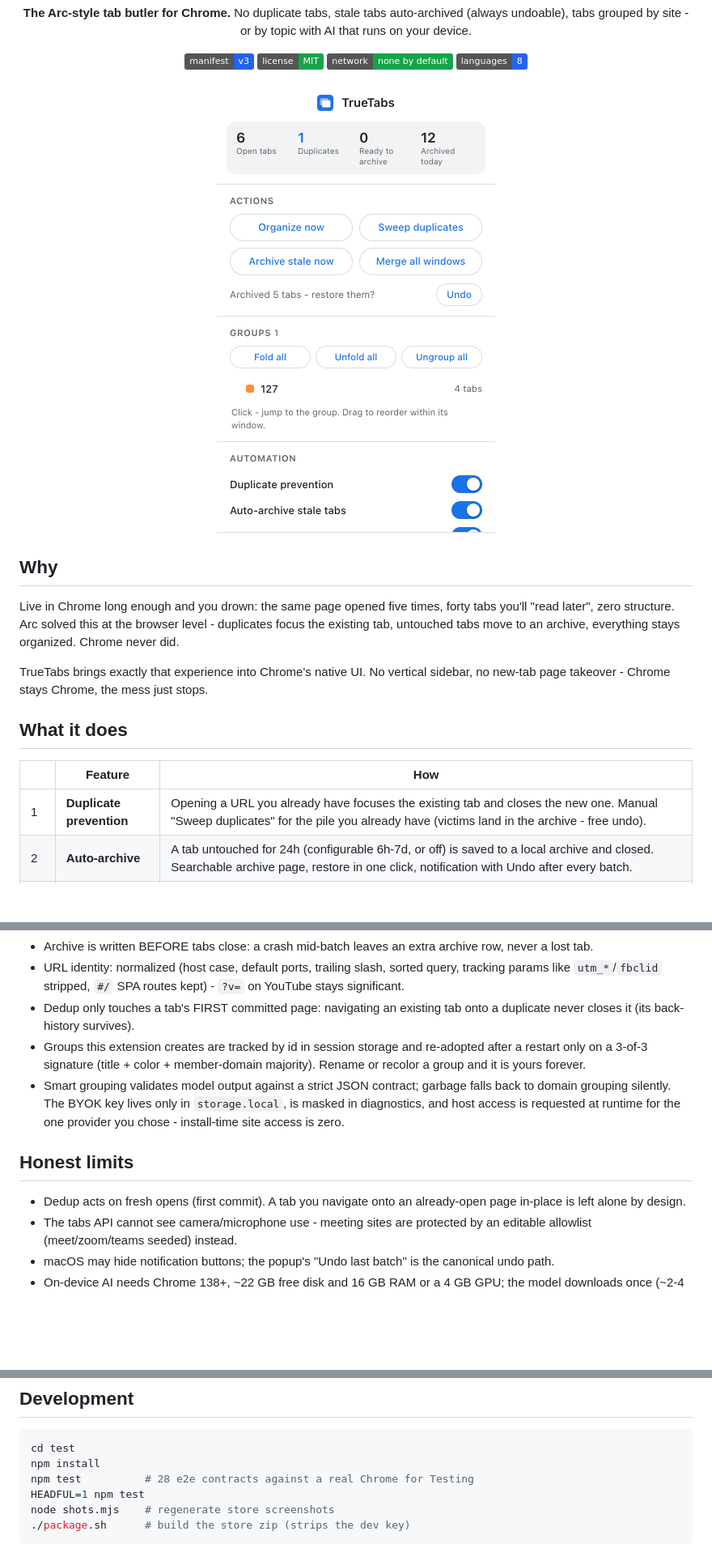
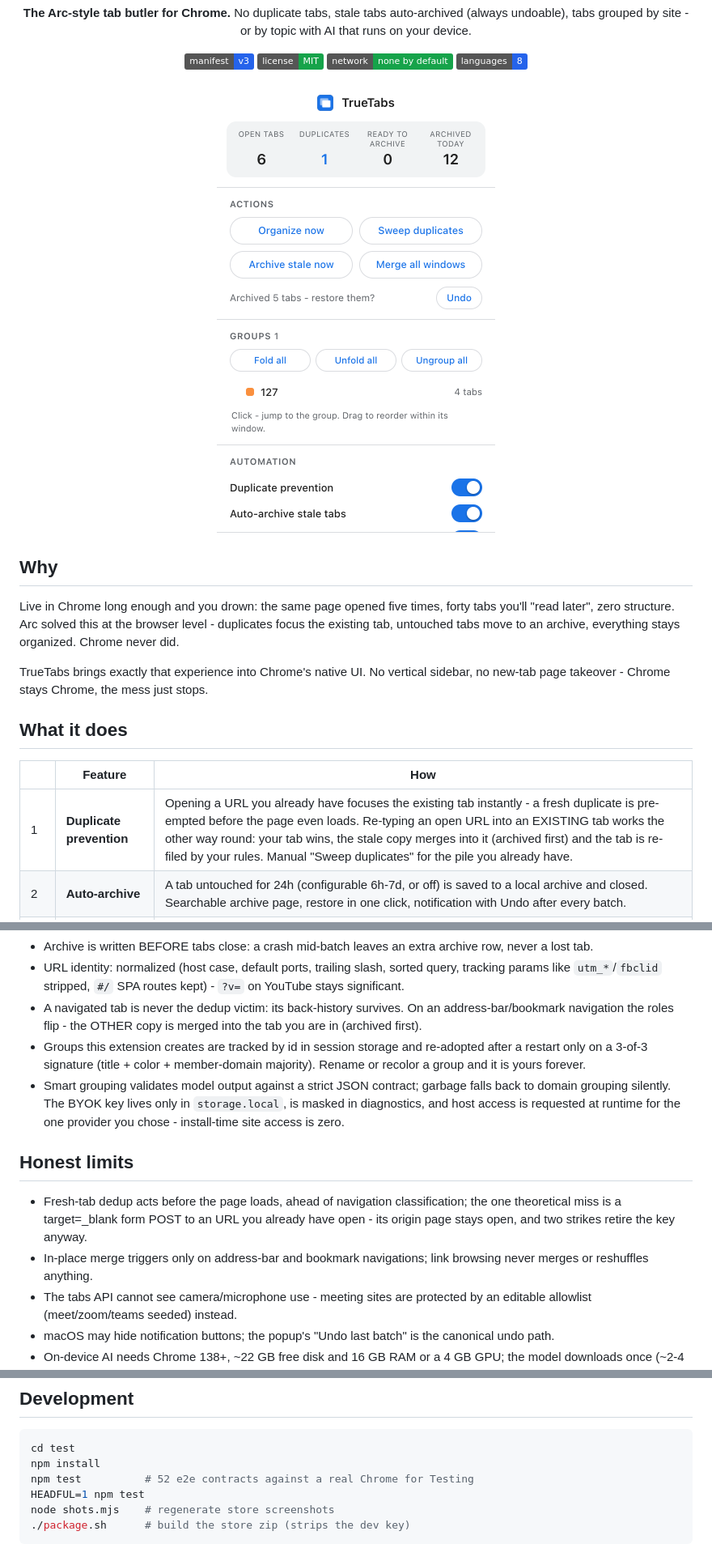
Before and after one commit to datysho/truetabs, a Markdown page: README.md, 3 parts joined by grey strips. Shown at 81% size. Drawn GitHub-style; pictures changed too: store/screenshots/store-popup-light.png; folded sections open; badges without logos; blank space fills up the shorter version.

````diff
--- a/README.md
+++ b/README.md
@@ -32,7 +32,7 @@ sidebar, no new-tab page takeover - Chrome stays Chrome, the mess just stops.
 
 | | Feature | How |
 |---|---|---|
-| 1 | **Duplicate prevention** | Opening a URL you already have focuses the existing tab and closes the new one. Manual "Sweep duplicates" for the pile you already have (victims land in the archive - free undo). |
+| 1 | **Duplicate prevention** | Opening a URL you already have focuses the existing tab instantly - a fresh duplicate is pre-empted before the page even loads. Re-typing an open URL into an EXISTING tab works the other way round: your tab wins, the stale copy merges into it (archived first) and the tab is re-filed by your rules. Manual "Sweep duplicates" for the pile you already have. |
 | 2 | **Auto-archive** | A tab untouched for 24h (configurable 6h-7d, or off) is saved to a local archive and closed. Searchable archive page, restore in one click, notification with Undo after every batch. |
 | 3 | **Auto-group** | One selector: new tabs group by *site* (stable colors, clean names) or by *topic* via AI. Idle groups collapse. One-click "Organize now" for everything else. |
 | 3b | **Smart groups (AI)** | Cluster tabs by *topic*, not just site - on-device Gemini Nano (free, no keys, nothing leaves your machine) or your own API key (OpenAI / Gemini / Grok / any OpenAI-compatible endpoint like Ollama). Groups appear batch by batch with live progress. |
@@ -73,8 +73,9 @@ Everything here descends from [TruePin](https://github.com/datysho/truepin)'s
 - URL identity: normalized (host case, default ports, trailing slash, sorted
   query, tracking params like `utm_*`/`fbclid` stripped, `#/` SPA routes
   kept) - `?v=` on YouTube stays significant.
-- Dedup only touches a tab's FIRST committed page: navigating an existing tab
-  onto a duplicate never closes it (its back-history survives).
+- A navigated tab is never the dedup victim: its back-history survives. On an
+  address-bar/bookmark navigation the roles flip - the OTHER copy is merged
+  into the tab you are in (archived first).
 - Groups this extension creates are tracked by id in session storage and
   re-adopted after a restart only on a 3-of-3 signature (title + color +
   member-domain majority). Rename or recolor a group and it is yours forever.
@@ -86,8 +87,12 @@ Everything here descends from [TruePin](https://github.com/datysho/truepin)'s
 
 ## Honest limits
 
-- Dedup acts on fresh opens (first commit). A tab you navigate onto an
-  already-open page in-place is left alone by design.
+- Fresh-tab dedup acts before the page loads, ahead of navigation
+  classification; the one theoretical miss is a target=_blank form POST to an
+  URL you already have open - its origin page stays open, and two strikes
+  retire the key anyway.
+- In-place merge triggers only on address-bar and bookmark navigations; link
+  browsing never merges or reshuffles anything.
 - The tabs API cannot see camera/microphone use - meeting sites are protected
   by an editable allowlist (meet/zoom/teams seeded) instead.
 - macOS may hide notification buttons; the popup's "Undo last batch" is the
@@ -112,7 +117,7 @@ Everything here descends from [TruePin](https://github.com/datysho/truepin)'s
 ```bash
 cd test
 npm install
-npm test          # 28 e2e contracts against a real Chrome for Testing
+npm test          # 52 e2e contracts against a real Chrome for Testing
 HEADFUL=1 npm test
 node shots.mjs    # regenerate store screenshots
 ./package.sh      # build the store zip (strips the dev key)
````
Also changed, not shown: STORE_LISTING.md (+5 -3 lines), docs/SPEC.md (+4 -0 lines), store/screenshots/store-archive-light.png, store/screenshots/store-options-dark.png, store/screenshots/store-options-light.png, store/screenshots/store-popup-dark.png, 4 other files.
